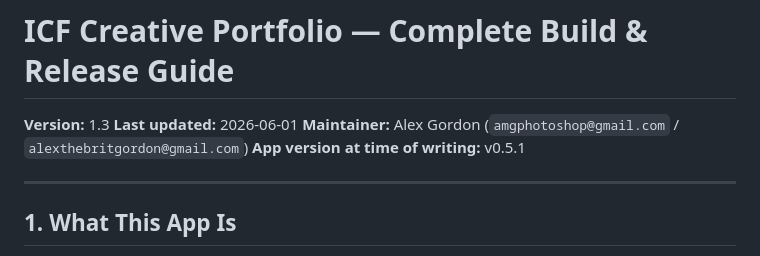
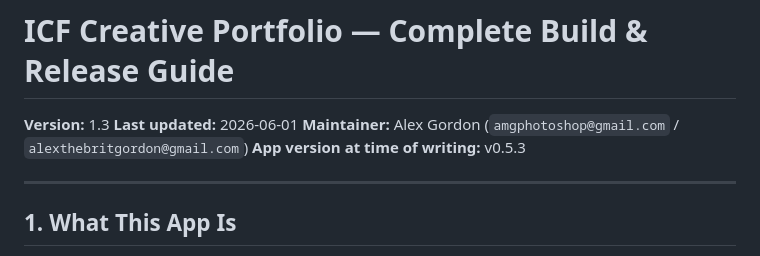
Before and after one commit to Alexthebrit/icf-portfolio-source, a Markdown page: BUILD_GUIDE.md, the part around the change. Rendered like a GitHub page.

```diff
--- a/BUILD_GUIDE.md
+++ b/BUILD_GUIDE.md
@@ -3,7 +3,7 @@
 **Version:** 1.3
 **Last updated:** 2026-06-01
 **Maintainer:** Alex Gordon (`amgphotoshop@gmail.com` / `alexthebritgordon@gmail.com`)
-**App version at time of writing:** v0.5.1
+**App version at time of writing:** v0.5.3
 
 ---
 
```
Also changed, not shown: README.md (+6 -6 lines), docs/HANDOFF.md (+3 -3 lines).
